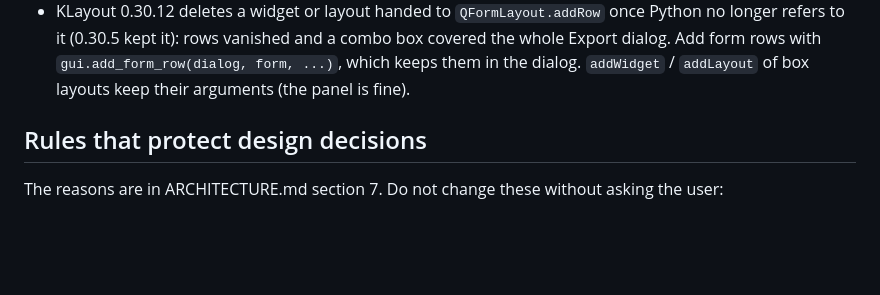
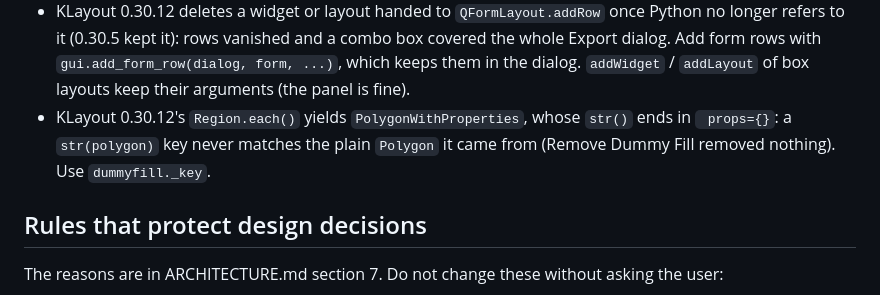
Before and after one commit to VolkerMuehlhaus/klayout_em_export, a Markdown page: AGENTS.md, the part around the change. Rendered like a GitHub page; blank space fills up the shorter version.

```diff
--- a/AGENTS.md
+++ b/AGENTS.md
@@ -86,6 +86,9 @@ These crash KLayout without a Python error, or behave differently in the GUI:
   (0.30.5 kept it): rows vanished and a combo box covered the whole Export dialog. Add form rows with
   `gui.add_form_row(dialog, form, ...)`, which keeps them in the dialog. `addWidget` / `addLayout` of box layouts
   keep their arguments (the panel is fine).
+- KLayout 0.30.12's `Region.each()` yields `PolygonWithProperties`, whose `str()` ends in ` props={}`: a
+  `str(polygon)` key never matches the plain `Polygon` it came from (Remove Dummy Fill removed nothing). Use
+  `dummyfill._key`.
 
 ## Rules that protect design decisions
 
```
Also changed, not shown: doc/userguide/images_linux/04_em_menu.png, doc/userguide/images_linux/10_panel_devices_before.png, 2 other files.
